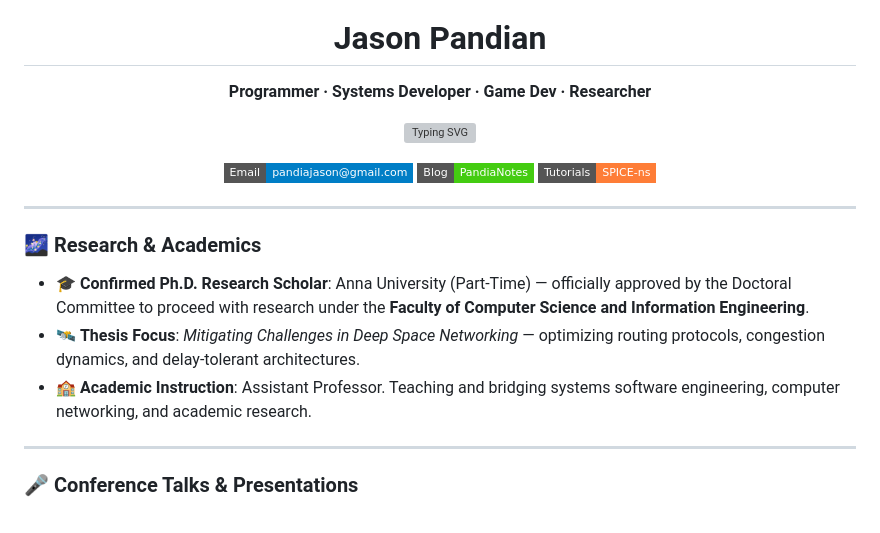
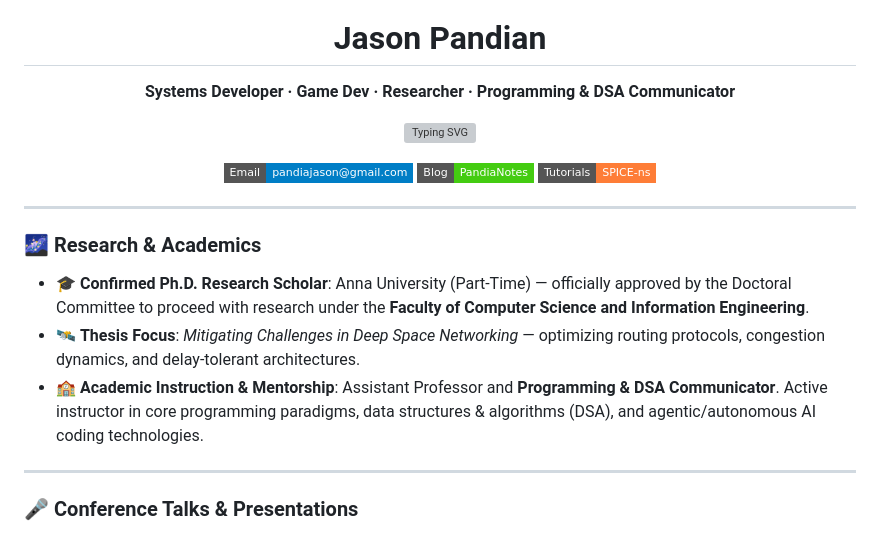
Before and after one commit to PandiaJason/PandiaJason, a Markdown page: README.md, the part around one of its changes. Rendered like a GitHub page; badges without logos; grey boxes are pictures that could not be loaded.

Commit message:
docs: add Programming & DSA Communicator and Agentic Coding instructor roles

```diff
--- a/README.md
+++ b/README.md
@@ -3,7 +3,7 @@
 </p>
 
 <h1 align="center">Jason Pandian</h1>
-<p align="center"><b>Programmer · Systems Developer · Game Dev · Researcher</b></p>
+<p align="center"><b>Systems Developer · Game Dev · Researcher · Programming & DSA Communicator</b></p>
 
 <p align="center">
   <a href="https://git.io/typing-svg">
@@ -22,7 +22,7 @@
 ### 🌌 Research & Academics
 *   🎓 **Confirmed Ph.D. Research Scholar**: Anna University (Part-Time) — officially approved by the Doctoral Committee to proceed with research under the **Faculty of Computer Science and Information Engineering**.
 *   🛰️ **Thesis Focus**: *Mitigating Challenges in Deep Space Networking* — optimizing routing protocols, congestion dynamics, and delay-tolerant architectures.
-*   🏫 **Academic Instruction**: Assistant Professor. Teaching and bridging systems software engineering, computer networking, and academic research.
+*   🏫 **Academic Instruction & Mentorship**: Assistant Professor and **Programming & DSA Communicator**. Active instructor in core programming paradigms, data structures & algorithms (DSA), and agentic/autonomous AI coding technologies.
 
 ---
 
```
Also changed, not shown: other parts of README.md (+1 -1 lines).
